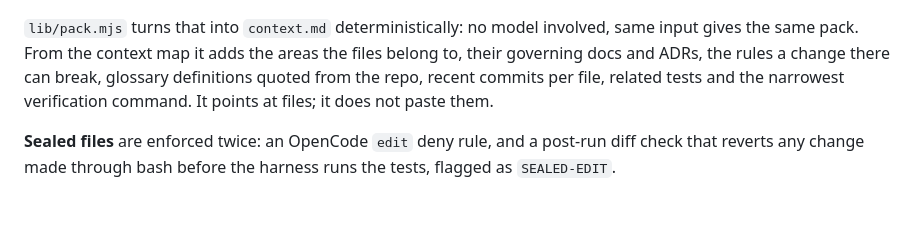
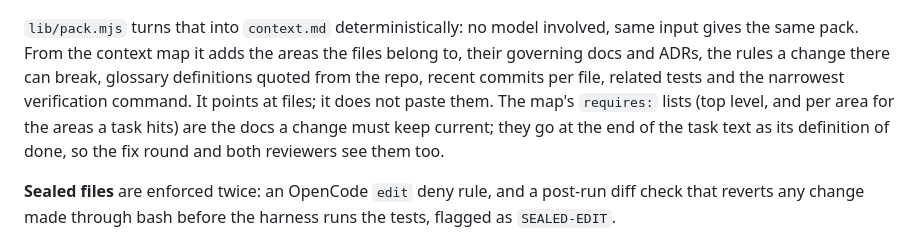
Before and after one commit to nudetiger/agent-box, a Markdown page: README.md, the part around the change. Drawn GitHub-style; blank space fills up the shorter version.

Commit message:
README: the context map's requires: lists

```diff
--- a/README.md
+++ b/README.md
@@ -153,6 +153,9 @@ Objective, required behaviour, out of scope.
 same pack. From the context map it adds the areas the files belong to, their governing docs and ADRs,
 the rules a change there can break, glossary definitions quoted from the repo, recent commits per
 file, related tests and the narrowest verification command. It points at files; it does not paste them.
+The map's `requires:` lists (top level, and per area for the areas a task hits) are the docs a change
+must keep current; they go at the end of the task text as its definition of done, so the fix round and
+both reviewers see them too.
 
 **Sealed files** are enforced twice: an OpenCode `edit` deny rule, and a post-run diff check that
 reverts any change made through bash before the harness runs the tests, flagged as `SEALED-EDIT`.
```
